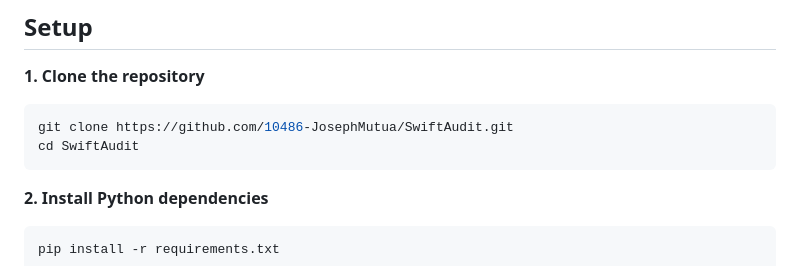
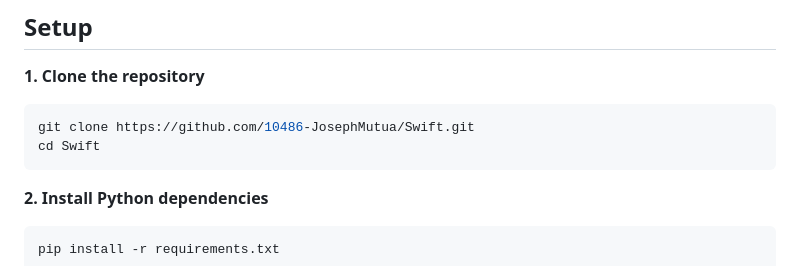
Before and after one commit to 10486-JosephMutua/swift, a Markdown page: README.md, the part around the change. Drawn GitHub-style.

````diff
--- a/README.md
+++ b/README.md
@@ -193,8 +193,8 @@ trivy image alpine
 **1. Clone the repository**
 
 ```bash
-git clone https://github.com/10486-JosephMutua/SwiftAudit.git
-cd SwiftAudit
+git clone https://github.com/10486-JosephMutua/Swift.git
+cd Swift
 ```
 
 **2. Install Python dependencies**
````
Also changed, not shown: READY_TENSOR_PUBLICATION.md (deleted, +0 -207 lines).
